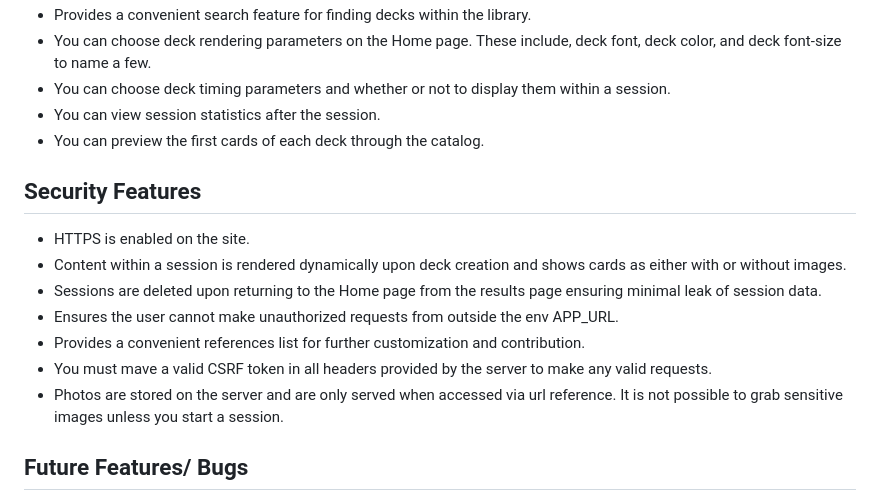
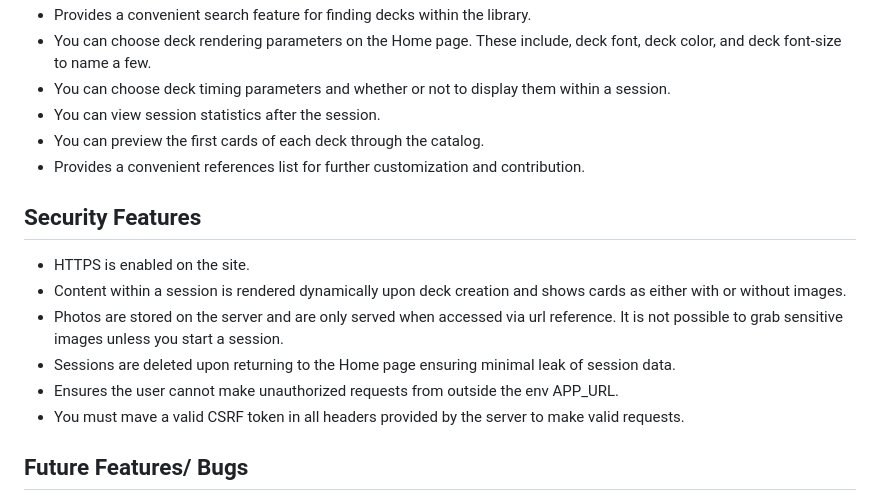
Before and after one commit to RyanLilleyman/supreme-journey, a Markdown page: README.md, the part around the change. GitHub-like rendering.

```diff
--- a/README.md
+++ b/README.md
@@ -125,15 +125,17 @@ mkdir <repositories/directory> | cd <repositories/directory>
 - You can choose deck timing parameters and whether or not to display them within a session.
 - You can view session statistics after the session.
 - You can preview the first cards of each deck through the catalog.
+- Provides a convenient references list for further customization and contribution.
+
 
 ## Security Features
 - HTTPS is enabled on the site.
 - Content within a session is rendered dynamically upon deck creation and shows cards as either with or without images.
-- Sessions are deleted upon returning to the Home page from the results page ensuring minimal leak of session data.
+- Photos are stored on the server and are only served when accessed via url reference. It is not possible to grab sensitive images unless you start a session.
+- Sessions are deleted upon returning to the Home page ensuring minimal leak of session data.
 - Ensures the user cannot make unauthorized requests from outside the env APP_URL.
-- Provides a convenient references list for further customization and contribution.
-- You must mave a valid CSRF token in all headers provided by the server to make any valid requests.
-- Photos are stored on the server and are only served when accessed via url reference. It is not possible to grab sensitive images unless you start a session.
+- You must mave a valid CSRF token in all headers provided by the server to make valid requests.
+
 
 
 
```
